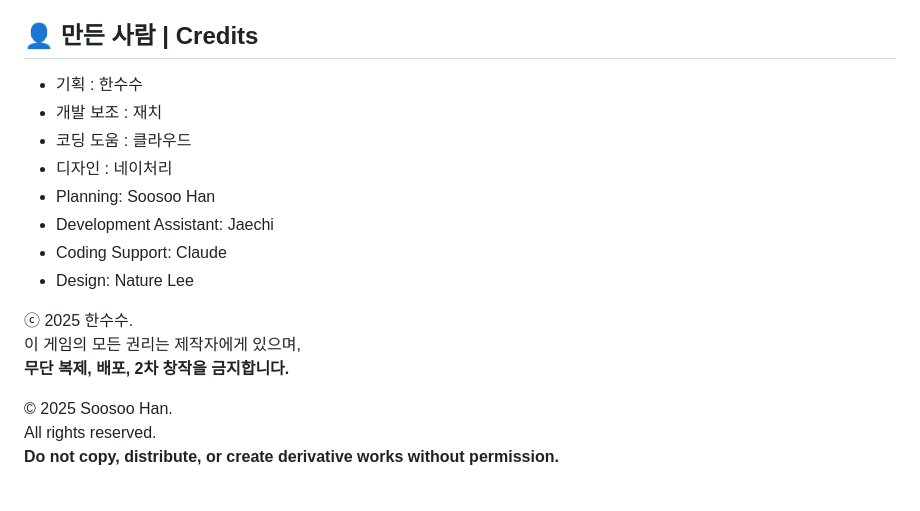
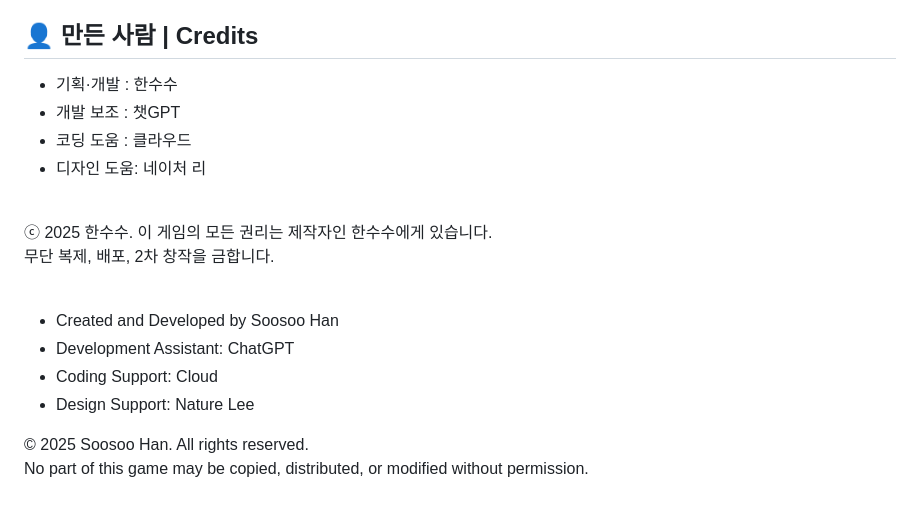
Before and after one commit to soosoohan/math, a Markdown page: README.md, the part around the change. Drawn GitHub-style.

```diff
--- a/README.md
+++ b/README.md
@@ -117,19 +117,19 @@ allowing players to choose based on their skill and learning level.---
 
 ## 👤 만든 사람 | Credits
 
-- 기획 : 한수수
-- 개발 보조 : 재치
+
+- 기획·개발 : 한수수
+- 개발 보조 : 챗GPT
 - 코딩 도움 : 클라우드
-- 디자인 : 네이처리
-- Planning: Soosoo Han
-- Development Assistant: Jaechi
-- Coding Support: Claude
-- Design: Nature Lee
+- 디자인 도움: 네이처 리
+<br>
+<p>ⓒ 2025 한수수. 이 게임의 모든 권리는 제작자인 한수수에게 있습니다.<br>
+ 무단 복제, 배포, 2차 창작을 금합니다.</p><br>
 
-ⓒ 2025 한수수.
-이 게임의 모든 권리는 제작자에게 있으며,
-**무단 복제, 배포, 2차 창작을 금지합니다.**
+- Created and Developed by Soosoo Han
+- Development Assistant: ChatGPT
+- Coding Support: Cloud
+- Design Support: Nature Lee
 
-© 2025 Soosoo Han.
-All rights reserved.
-**Do not copy, distribute, or create derivative works without permission.**
+<p>© 2025 Soosoo Han. All rights reserved.<br>
+    No part of this game may be copied, distributed, or modified without permission.</p>
```
